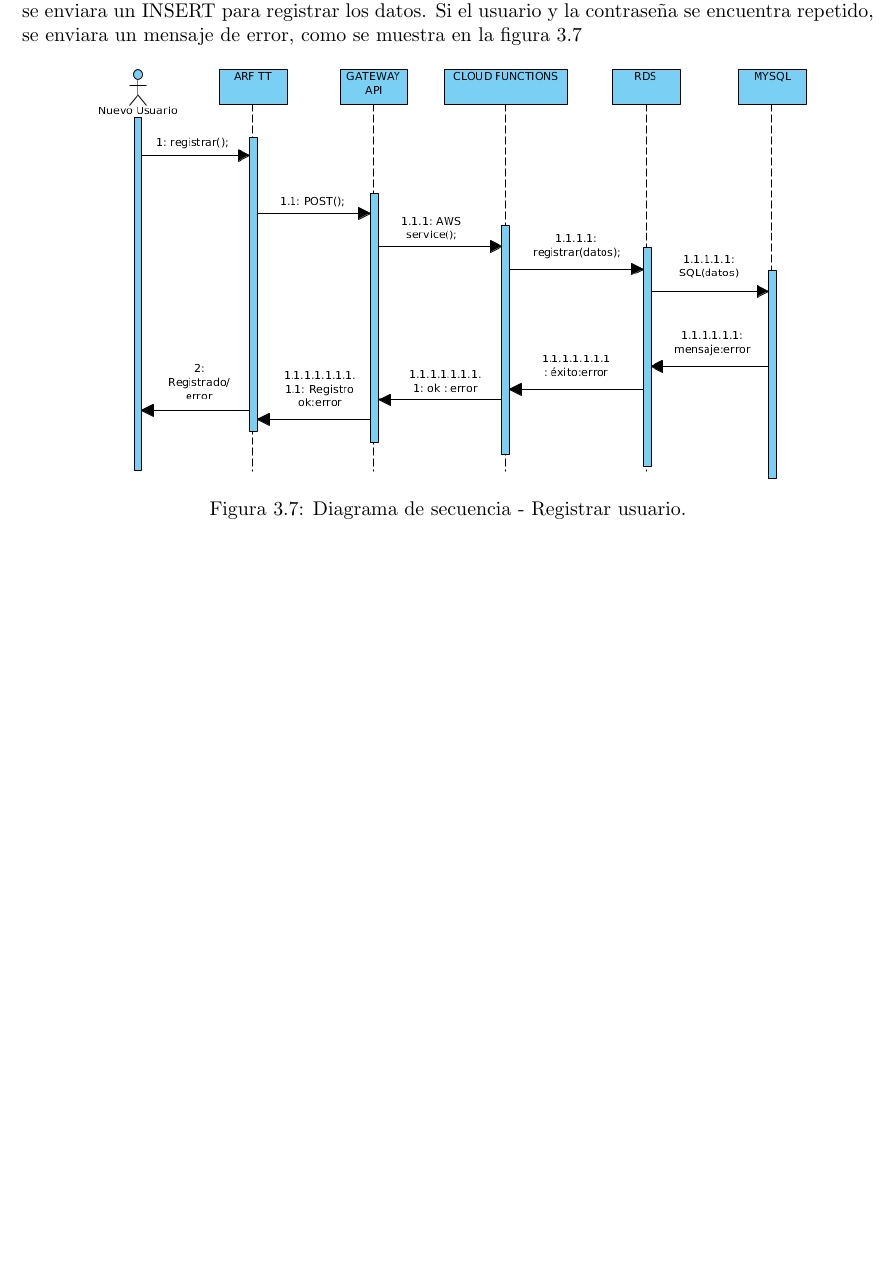
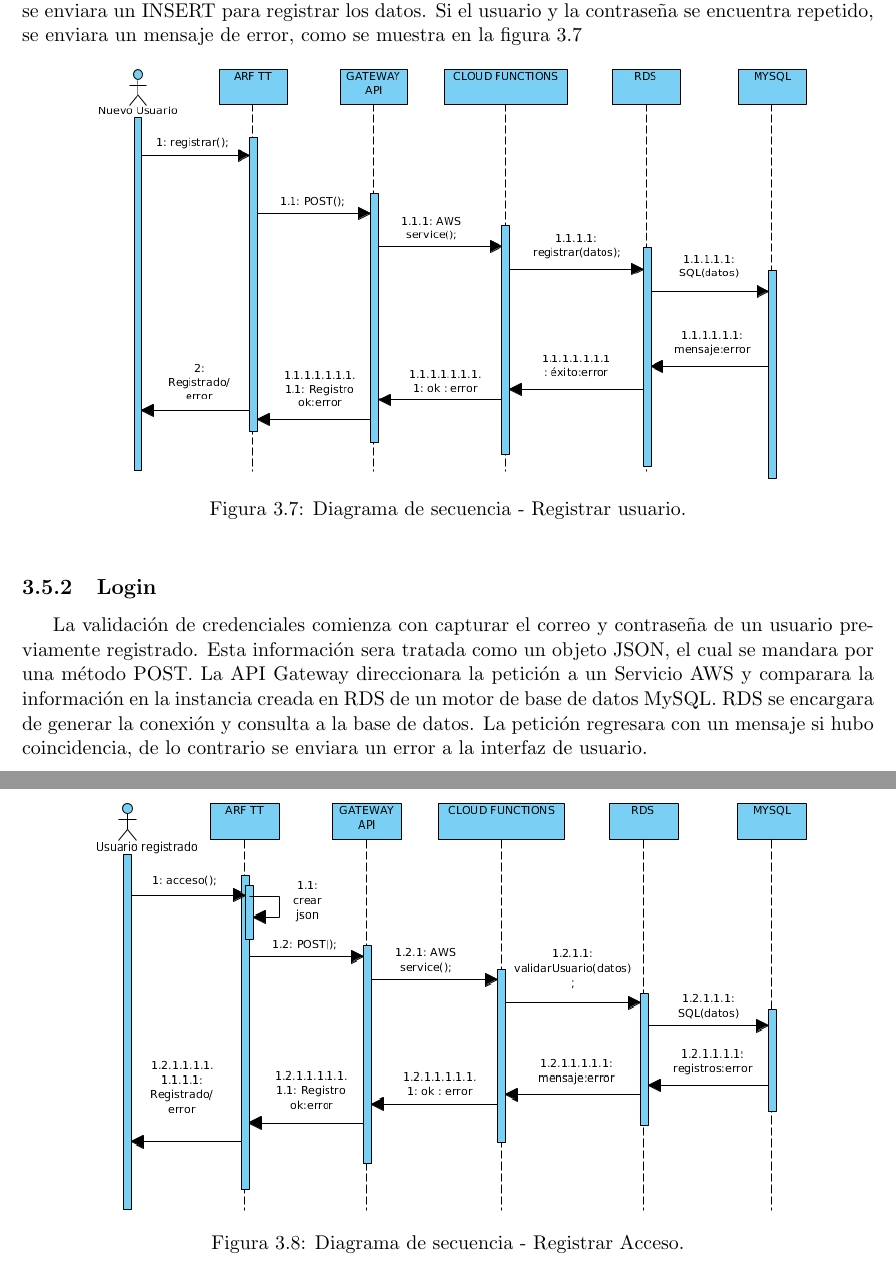
Before and after one commit to Steven0110/TT2018-A002, a LaTeX thesis (TT2018-A002/TT2018-A002.tex, which reads TT2018-A002/analisis/secciones/diagramasSecuencia.tex): part of page 37 of 62 before the commit and two parts of pages 37 and 38 of 63 after it, the two joined at a grey line, cut so that both start at the same text, the shorter picture padded with empty space. Compiled offline with pdfLaTeX.

Commit message:
Actualizando Diagrama de Secuancia Login

```diff
--- a/TT2018-A002/analisis/secciones/diagramasSecuencia.tex
+++ b/TT2018-A002/analisis/secciones/diagramasSecuencia.tex
@@ -9,3 +9,11 @@ El registro de un usuario nuevo consiste en capturar el correo, nombre y una con
 	\caption{Diagrama de secuencia - Registrar usuario.}
 	\label{fig:analogo}
 \end{figure}
+\subsection{Login}
+La validación de credenciales comienza con capturar el correo y contraseña  de un usuario previamente registrado. Esta información sera tratada como un objeto JSON, el cual se mandara por una método POST. La API Gateway direccionara la petición a un Servicio AWS y  comparara la información en la instancia creada en RDS de un motor de base de datos MySQL. RDS se encargara de generar la conexión y consulta a la base de datos. La petición regresara con un mensaje si hubo coincidencia, de lo contrario se enviara un error a la interfaz de usuario.
+\begin{figure}[h!]
+	\centering
+	\includegraphics[width=14cm,height=8cm]{imagenes/analisis/DSacceso.jpg}
+	\caption{Diagrama de secuencia - Registrar Acceso.}
+	\label{fig:analogo}
+\end{figure}
```
Also changed, not shown: TT2018-A002/imagenes/analisis/DSacceso.jpg (added).
